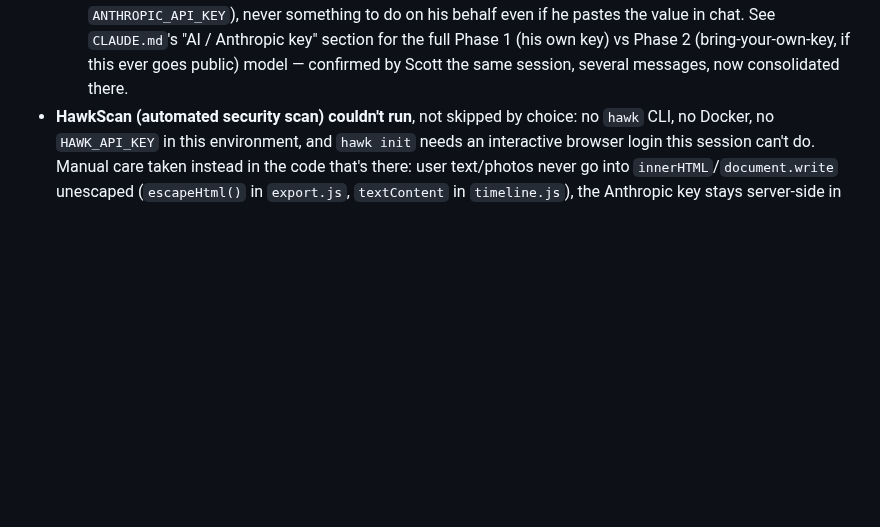
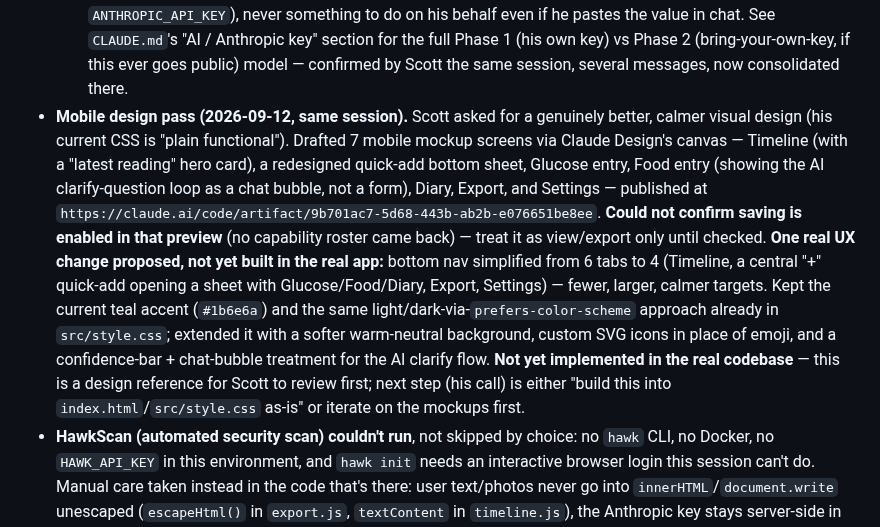
Before and after one commit to GoFreo/reactivebloodtracker.com, a Markdown page: HANDOVER.md, the part around the change. Drawn GitHub-style; blank space fills up the shorter version.

```diff
--- a/HANDOVER.md
+++ b/HANDOVER.md
@@ -307,6 +307,22 @@ in this project instead:
     pastes the value in chat. See `CLAUDE.md`'s "AI / Anthropic key" section for the full Phase 1
     (his own key) vs Phase 2 (bring-your-own-key, if this ever goes public) model — confirmed by
     Scott the same session, several messages, now consolidated there.
+- **Mobile design pass (2026-09-12, same session).** Scott asked for a genuinely better, calmer
+  visual design (his current CSS is "plain functional"). Drafted 7 mobile mockup screens via
+  Claude Design's canvas — Timeline (with a "latest reading" hero card), a redesigned quick-add
+  bottom sheet, Glucose entry, Food entry (showing the AI clarify-question loop as a chat bubble,
+  not a form), Diary, Export, and Settings — published at
+  `https://claude.ai/code/artifact/9b701ac7-5d68-443b-ab2b-e076651be8ee`. **Could not confirm
+  saving is enabled in that preview** (no capability roster came back) — treat it as view/export
+  only until checked. **One real UX change proposed, not yet built in the real app:** bottom nav
+  simplified from 6 tabs to 4 (Timeline, a central "+" quick-add opening a sheet with
+  Glucose/Food/Diary, Export, Settings) — fewer, larger, calmer targets. Kept the current teal
+  accent (`#1b6e6a`) and the same light/dark-via-`prefers-color-scheme` approach already in
+  `src/style.css`; extended it with a softer warm-neutral background, custom SVG icons in place of
+  emoji, and a confidence-bar + chat-bubble treatment for the AI clarify flow.
+  **Not yet implemented in the real codebase** — this is a design reference for Scott to review
+  first; next step (his call) is either "build this into `index.html`/`src/style.css` as-is" or
+  iterate on the mockups first.
 - **HawkScan (automated security scan) couldn't run**, not skipped by choice: no `hawk` CLI, no
   Docker, no `HAWK_API_KEY` in this environment, and `hawk init` needs an interactive browser login
   this session can't do. Manual care taken instead in the code that's there: user text/photos never
```
Also changed, not shown: CLAUDE.md (+41 -0 lines).
